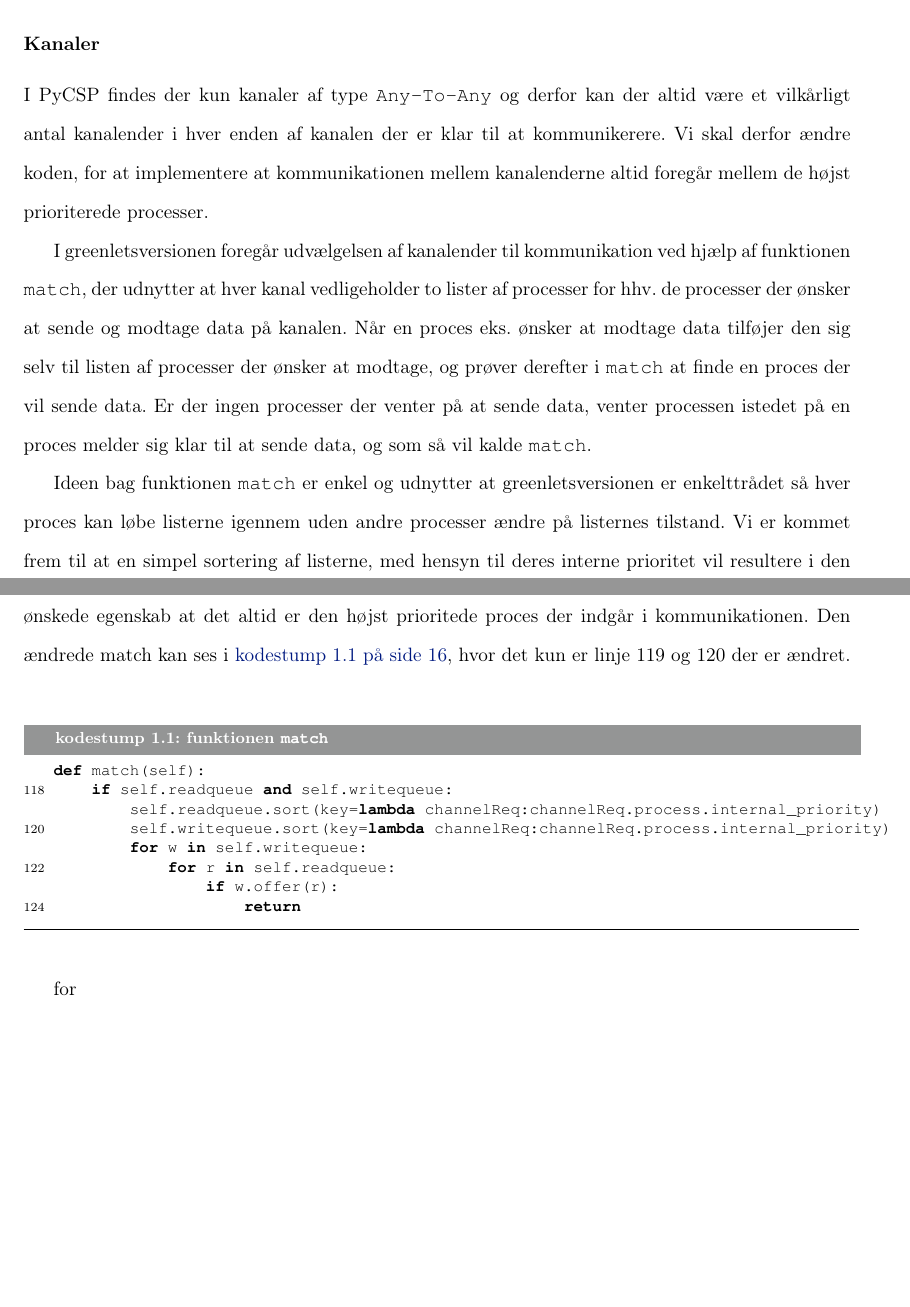
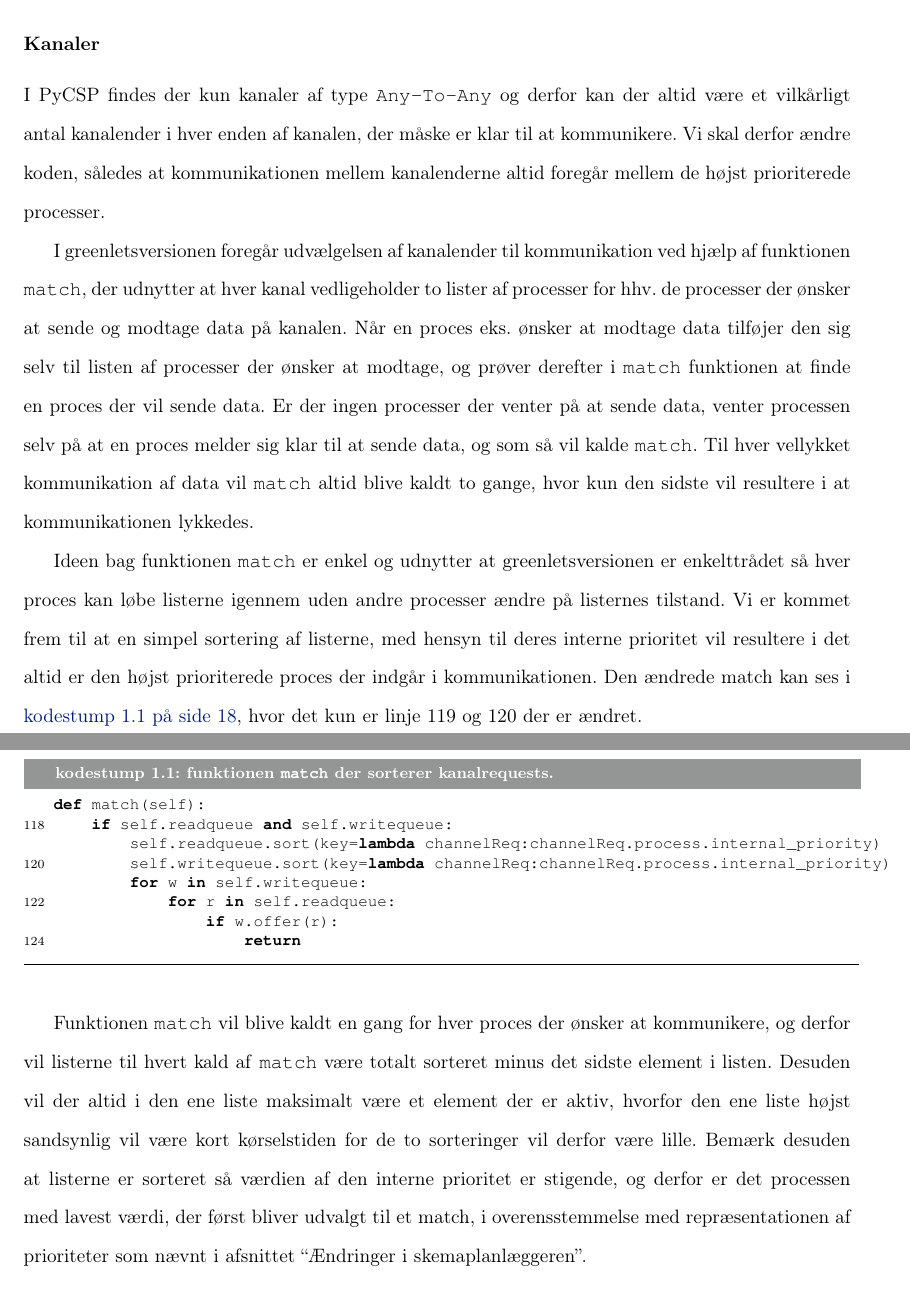
Before and after one commit to shamran/TimedPyCSP, a LaTeX book (report/skelet.tex, which reads report/deadline/implementation.tex): two parts of pages 15 and 16 of 19 before the commit and two parts of pages 17 and 18 of 20 after it, joined at a grey line, cut so that both start at the same text, the shorter picture padded with empty space. Compiled offline with pdfLaTeX.

Commit message:
afsluttet afsnit om kanaler

```diff
--- a/report/deadline/implementation.tex
+++ b/report/deadline/implementation.tex
@@ -47,25 +47,6 @@ Når en proces bliver udsat for prioritetsnedarvning, skal systemet planlægge p
 En anden begrundelse for at lade en kunstig prioritet medføre en \code{deadlineException}, er hvis processerne findes i et generator/arbejder/forbruger-netværk, som vist i \cref{fig:producer-worker-consumer}. Her tilføjes forbrugeren og generatoren for den kunstige prioritet. Hvis denne deadline ikke nås er dataen som arbejderen bearbejde ikke længere relevant og arbejderen bør derfor stoppe det irrelevante arbejde snarest. Dette ville medfører at $B_2$ kunne stoppe sit arbejde i til $t = 5$ i modsætning til at fortsætte til $t = 6$.
 
 
-\subsubsection*{Kanaler}
-I \pycsp findes der kun kanaler af type \code{Any-To-Any} og derfor kan der altid  være et vilkårligt antal kanalender i hver enden af kanalen der er klar til at kommunikerere. Vi skal derfor ændre koden, for at implementere at kommunikationen mellem kanalenderne altid foregår mellem de højst prioriterede processer.
-
-I greenletsversionen foregår udvælgelsen af kanalender til kommunikation ved hjælp af funktionen \code{match}, der udnytter at  hver kanal vedligeholder to lister af processer for hhv. de processer der ønsker at sende og modtage data på kanalen. Når en proces eks. ønsker at modtage data tilføjer den sig selv til listen af processer der ønsker at modtage, og prøver derefter i \code{match} at finde en proces der vil sende data. Er der ingen processer der venter på at sende data, venter processen istedet på en proces melder sig klar til at sende data, og som så vil kalde \code{match}.
-
-Ideen bag funktionen \code{match} er enkel og  udnytter at greenletsversionen er enkelttrådet så hver proces kan løbe listerne igennem uden andre processer ændre på listernes tilstand.  Vi er kommet frem til at  en simpel sortering af listerne, med hensyn til deres interne prioritet vil resultere i den  ønskede egenskab at det altid er den højst prioritede proces der indgår i kommunikationen. Den ændrede match kan ses i \cref{lst:match}, hvor det kun er linje 119 og 120 der er ændret.
-
-\begin{lstlisting}[firstnumber=117 ,float=hbtp, label=lst:match, caption=funktionen \code{match}]
-def match(self):
-    if self.readqueue and self.writequeue:
-        self.readqueue.sort(key=lambda channelReq:channelReq.process.internal_priority)
-        self.writequeue.sort(key=lambda channelReq:channelReq.process.internal_priority)
-        for w in self.writequeue:
-            for r in self.readqueue:
-                if w.offer(r):
-                    return
-\end{lstlisting}
-
-for
 
 \begin{figure}
  \begin{center}
@@ -95,6 +76,26 @@ Vi har valgt at udvide procesmodellen med variablen \code{deadline}, der indehol
 
 Når \sched en placere processen i sin bob bruges blot den mindste prioritet i listen ihh. til vores implementering af \sched en. Dette medfører  at når en proces efterfølgende  får ændret i sin liste af prioriteter skal processen genplanlægges for at sikre den står på den korrekte plads i min-hoben i \sched en.
 
+\subsubsection*{Kanaler}
+I \pycsp findes der kun kanaler af type \code{Any-To-Any} og derfor kan der altid  være et vilkårligt antal kanalender i hver enden af kanalen, der måske er klar til at kommunikere. Vi skal derfor ændre koden, således at kommunikationen mellem kanalenderne altid foregår mellem de højst prioriterede processer.
+
+I greenletsversionen foregår udvælgelsen af kanalender til kommunikation ved hjælp af funktionen \code{match}, der udnytter at  hver kanal vedligeholder to lister af processer for hhv. de processer der ønsker at sende og modtage data på kanalen. Når en proces eks. ønsker at modtage data tilføjer den sig selv til listen af processer der ønsker at modtage, og prøver derefter i \code{match} funktionen at finde en proces der vil sende data. Er der ingen processer der venter på at sende data, venter processen selv  på at en proces melder sig klar til at sende data, og som så vil kalde \code{match}. Til hver vellykket kommunikation af data vil \code{match} altid blive kaldt to gange, hvor kun den sidste vil resultere i at kommunikationen lykkedes.
+
+Ideen bag funktionen \code{match} er enkel og  udnytter at greenletsversionen er enkelttrådet så hver proces kan løbe listerne igennem uden andre processer ændre på listernes tilstand.  Vi er kommet frem til at  en simpel sortering af listerne, med hensyn til deres interne prioritet vil resultere i det altid er den højst prioriterede proces der indgår i kommunikationen. Den ændrede match kan ses i \cref{lst:match}, hvor det kun er linje 119 og 120 der er ændret.
+
+\begin{lstlisting}[firstnumber=117 ,float=hbtp, label=lst:match, caption=funktionen \code{match} der sorterer kanalrequests.]
+def match(self):
+    if self.readqueue and self.writequeue:
+        self.readqueue.sort(key=lambda channelReq:channelReq.process.internal_priority)
+        self.writequeue.sort(key=lambda channelReq:channelReq.process.internal_priority)
+        for w in self.writequeue:
+            for r in self.readqueue:
+                if w.offer(r):
+                    return
+\end{lstlisting}
+
+Funktionen \code{match} vil blive kaldt en gang for hver proces der ønsker at kommunikere, og derfor vil listerne til hvert kald af \code{match} være totalt sorteret minus det sidste element i listen. Desuden vil der altid i den ene liste maksimalt være et element der er aktiv, hvorfor den ene liste højst sandsynlig vil være kort kørselstiden for de to sorteringer vil derfor være lille. Bemærk desuden at listerne er sorteret så værdien af den interne prioritet er stigende, og derfor er det processen med lavest værdi, der først bliver udvalgt til et match, i overensstemmelse med repræsentationen af prioriteter som nævnt i afsnittet ``Ændringer i \sched en''.
+
 
 \begin{itemize}
 \tightlist
```
Also changed, not shown: report/deadline/implementation.tex (2 more changed lines).
